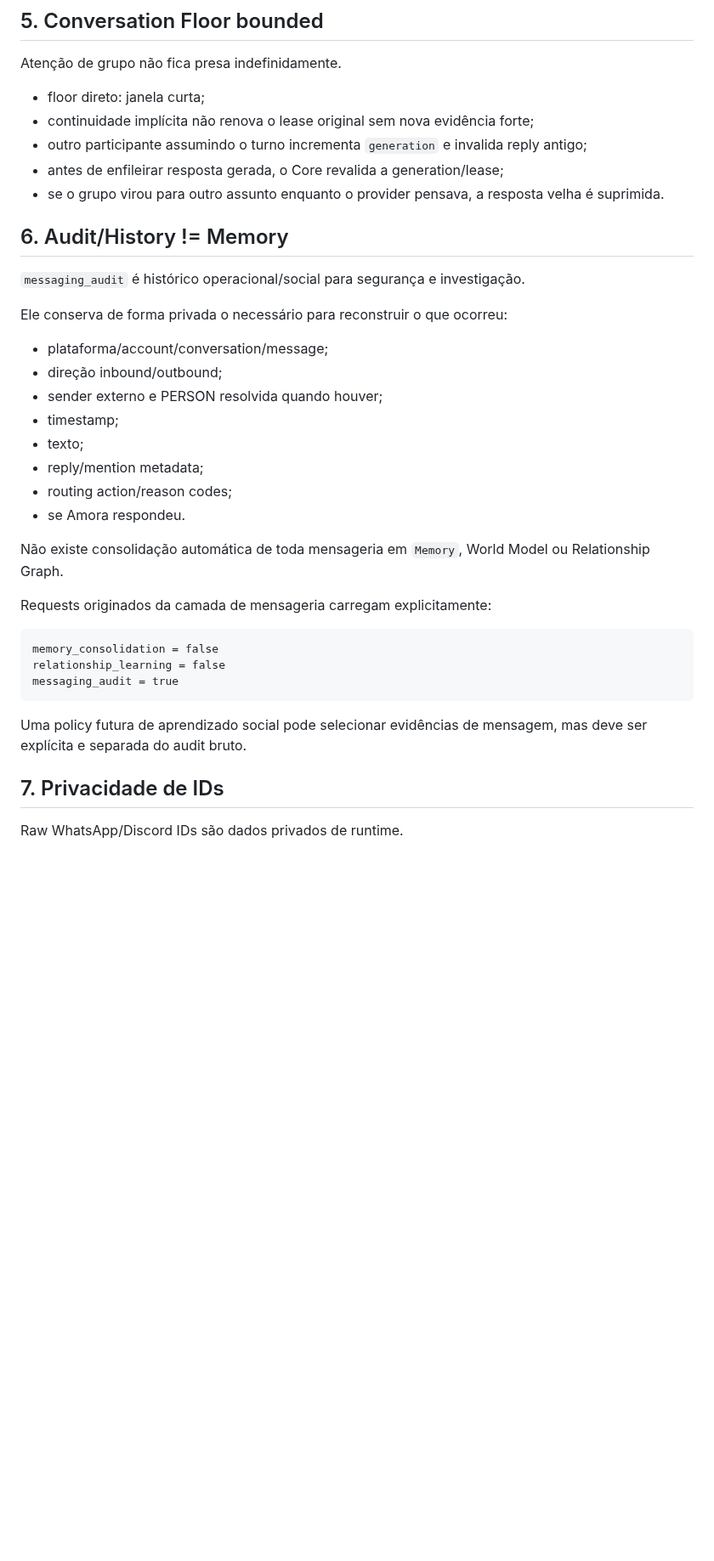
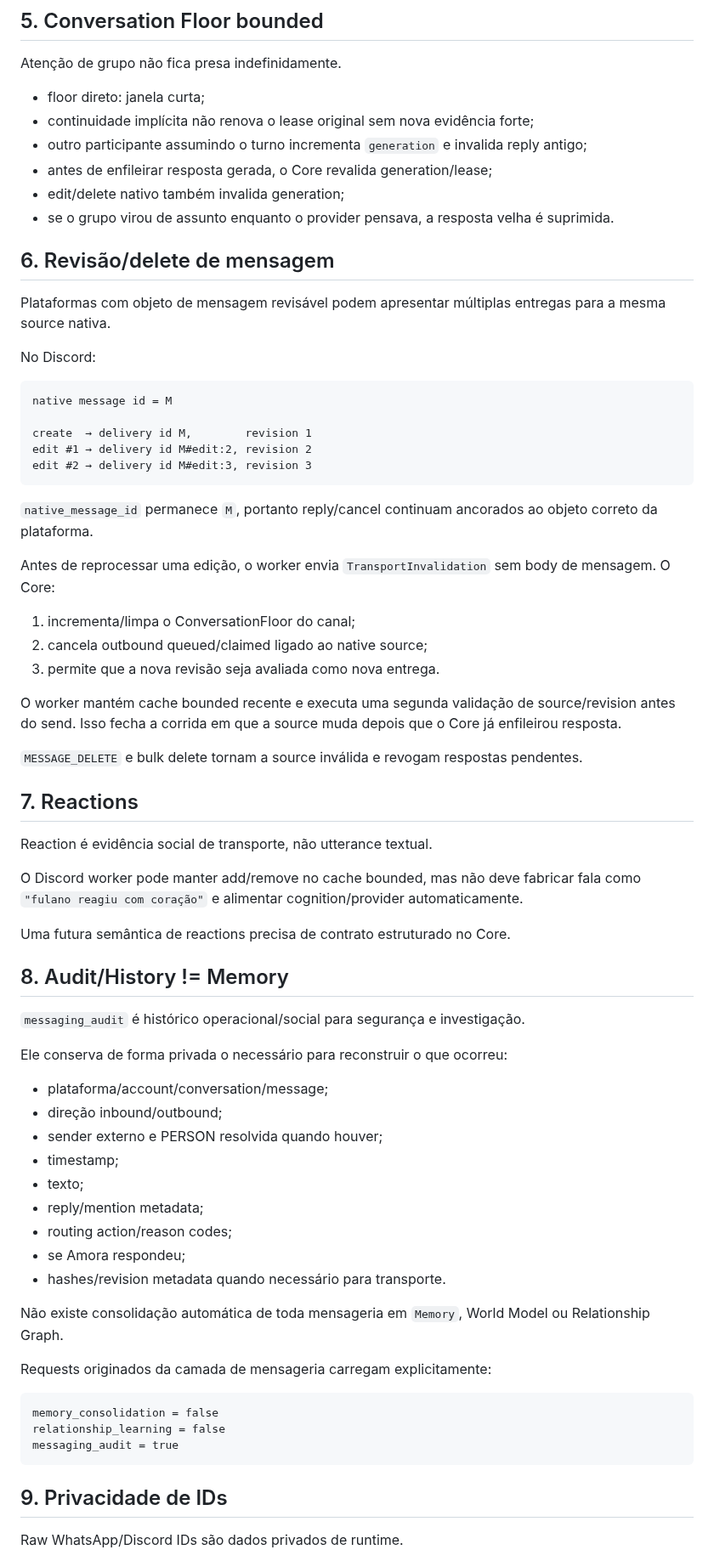
Before and after one commit to Sllay/Amora-Chibi, a Markdown page: docs/canon/PLATFORM_MESSAGING.md, the part around one of its changes. Shown at 85% size. Drawn GitHub-style; blank space fills up the shorter version.

````diff
--- a/docs/canon/PLATFORM_MESSAGING.md
+++ b/docs/canon/PLATFORM_MESSAGING.md
@@ -86,10 +87,45 @@ Atenção de grupo não fica presa indefinidamente.
 - floor direto: janela curta;
 - continuidade implícita não renova o lease original sem nova evidência forte;
 - outro participante assumindo o turno incrementa `generation` e invalida reply antigo;
-- antes de enfileirar resposta gerada, o Core revalida a generation/lease;
-- se o grupo virou para outro assunto enquanto o provider pensava, a resposta velha é suprimida.
+- antes de enfileirar resposta gerada, o Core revalida generation/lease;
+- edit/delete nativo também invalida generation;
+- se o grupo virou de assunto enquanto o provider pensava, a resposta velha é suprimida.
 
-## 6. Audit/History != Memory
+## 6. Revisão/delete de mensagem
+
+Plataformas com objeto de mensagem revisável podem apresentar múltiplas entregas para a mesma source nativa.
+
+No Discord:
+
+```text
+native message id = M
+
+create  → delivery id M,        revision 1
+edit #1 → delivery id M#edit:2, revision 2
+edit #2 → delivery id M#edit:3, revision 3
+```
+
+`native_message_id` permanece `M`, portanto reply/cancel continuam ancorados ao objeto correto da plataforma.
+
+Antes de reprocessar uma edição, o worker envia `TransportInvalidation` sem body de mensagem. O Core:
+
+1. incrementa/limpa o ConversationFloor do canal;
+2. cancela outbound queued/claimed ligado ao native source;
+3. permite que a nova revisão seja avaliada como nova entrega.
+
+O worker mantém cache bounded recente e executa uma segunda validação de source/revision antes do send. Isso fecha a corrida em que a source muda depois que o Core já enfileirou resposta.
+
+`MESSAGE_DELETE` e bulk delete tornam a source inválida e revogam respostas pendentes.
+
+## 7. Reactions
+
+Reaction é evidência social de transporte, não utterance textual.
+
+O Discord worker pode manter add/remove no cache bounded, mas não deve fabricar fala como `"fulano reagiu com coração"` e alimentar cognition/provider automaticamente.
+
+Uma futura semântica de reactions precisa de contrato estruturado no Core.
+
+## 8. Audit/History != Memory
 
 `messaging_audit` é histórico operacional/social para segurança e investigação.
 
@@ -102,7 +138,8 @@ Ele conserva de forma privada o necessário para reconstruir o que ocorreu:
 - texto;
 - reply/mention metadata;
 - routing action/reason codes;
-- se Amora respondeu.
+- se Amora respondeu;
+- hashes/revision metadata quando necessário para transporte.
 
 Não existe consolidação automática de toda mensageria em `Memory`, World Model ou Relationship Graph.
 
@@ -114,9 +151,7 @@ relationship_learning = false
 messaging_audit = true
 ```
 
-Uma policy futura de aprendizado social pode selecionar evidências de mensagem, mas deve ser explícita e separada do audit bruto.
-
-## 7. Privacidade de IDs
+## 9. Privacidade de IDs
 
 Raw WhatsApp/Discord IDs são dados privados de runtime.
 
````
Also changed, not shown: other parts of docs/canon/PLATFORM_MESSAGING.md (+120 -23 lines).
